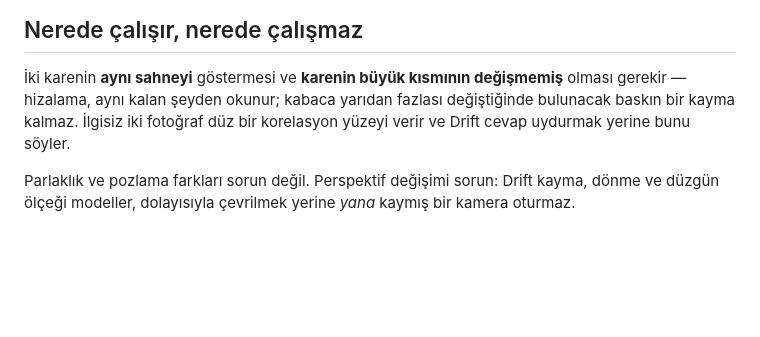
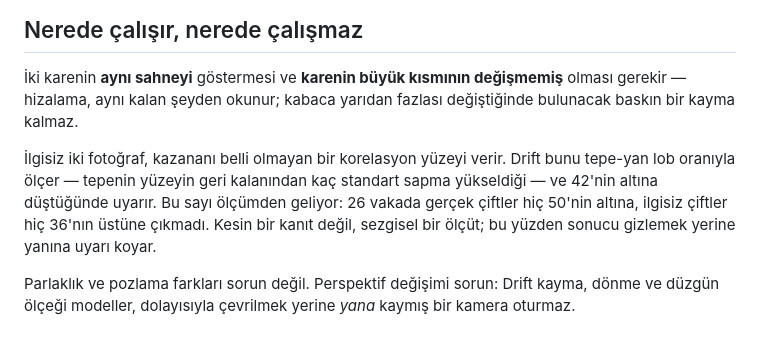
Before and after one commit to onuryildirim26/drift, a Markdown page: README.tr.md, the part around the change. Drawn GitHub-style; blank space fills up the shorter version.

```diff
--- a/README.tr.md
+++ b/README.tr.md
@@ -83,9 +83,14 @@ Dönüşümleri bilerek uygulandığı için tam olarak bilinen dört
 
 İki karenin **aynı sahneyi** göstermesi ve **karenin büyük kısmının
 değişmemiş** olması gerekir — hizalama, aynı kalan şeyden okunur; kabaca
-yarıdan fazlası değiştiğinde bulunacak baskın bir kayma kalmaz. İlgisiz iki
-fotoğraf düz bir korelasyon yüzeyi verir ve Drift cevap uydurmak yerine bunu
-söyler.
+yarıdan fazlası değiştiğinde bulunacak baskın bir kayma kalmaz.
+
+İlgisiz iki fotoğraf, kazananı belli olmayan bir korelasyon yüzeyi verir. Drift
+bunu tepe-yan lob oranıyla ölçer — tepenin yüzeyin geri kalanından kaç standart
+sapma yükseldiği — ve 42'nin altına düştüğünde uyarır. Bu sayı ölçümden geliyor:
+26 vakada gerçek çiftler hiç 50'nin altına, ilgisiz çiftler hiç 36'nın üstüne
+çıkmadı. Kesin bir kanıt değil, sezgisel bir ölçüt; bu yüzden sonucu
+gizlemek yerine yanına uyarı koyar.
 
 Parlaklık ve pozlama farkları sorun değil. Perspektif değişimi sorun: Drift
 kayma, dönme ve düzgün ölçeği modeller, dolayısıyla çevrilmek yerine *yana*
```
Also changed, not shown: README.md (+8 -2 lines), assets/apple-touch-icon.png (added), 6 other files.
